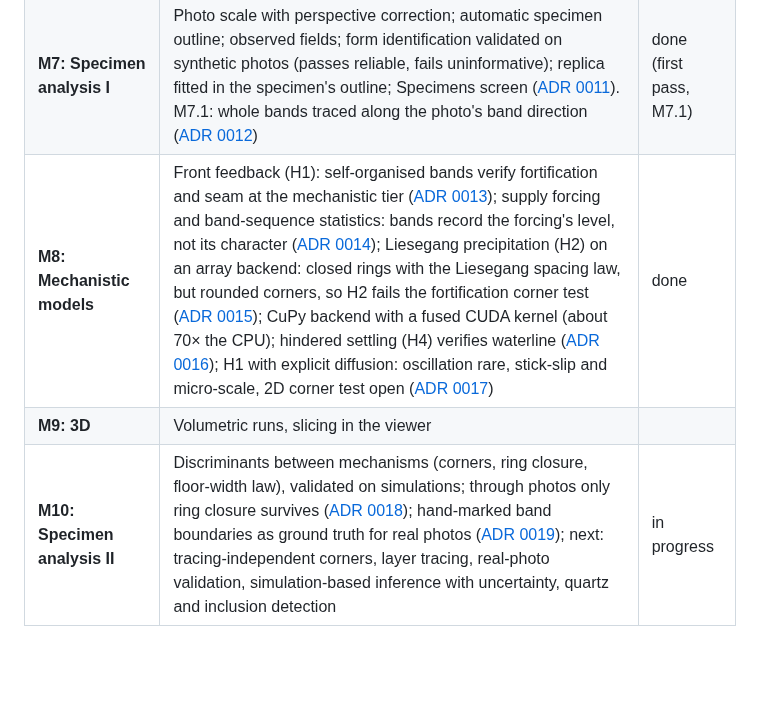
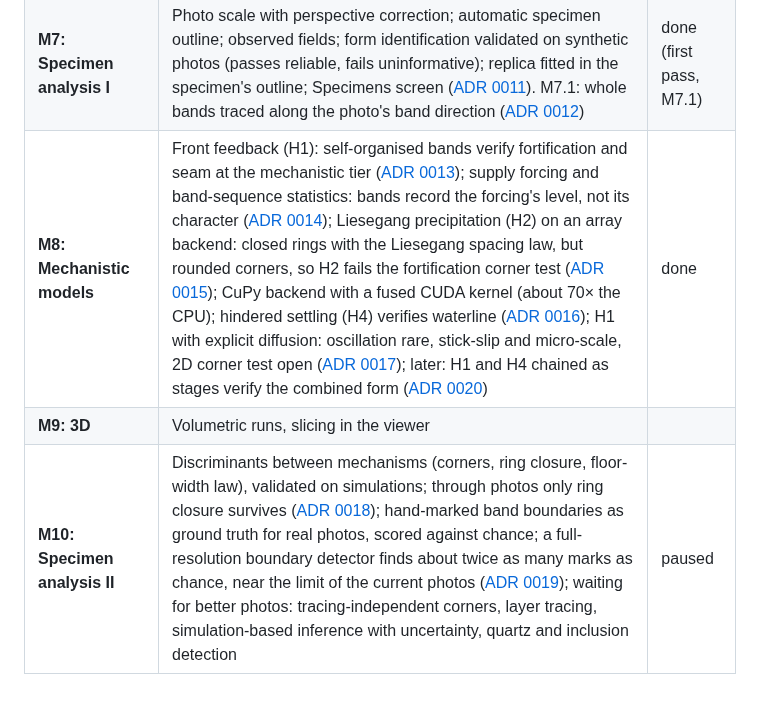
Before and after one commit to lbillings-pixel/agatesim, a Markdown page: docs/roadmap.md, the part around the change. GitHub-like rendering; blank space fills up the shorter version.

```diff
--- a/docs/roadmap.md
+++ b/docs/roadmap.md
@@ -12,6 +12,6 @@ Milestones end with a check-in: results, images, and the next decisions.
 | **M5: Dendrites** | Literature pass (two reviews and a dendrite study read in full or in part); multi-particle DLA inclusions on a world-scale lattice, enclosed by later chalcedony → moss; upward-biased growth → plume ([ADR 0009](adr/0009-branched-inclusions.md)) | done |
 | **M6: Optical renderer** | Literature pass (iris spacing; no shadow-agate optics found); thin-slab single-scattering renderer → shadow; micro-banding field and grating renderer → iris; live optical views ([ADR 0010](adr/0010-optical-renderer.md)) | done |
 | **M7: Specimen analysis I** | Photo scale with perspective correction; automatic specimen outline; observed fields; form identification validated on synthetic photos (passes reliable, fails uninformative); replica fitted in the specimen's outline; Specimens screen ([ADR 0011](adr/0011-specimen-analysis-first-pass.md)). M7.1: whole bands traced along the photo's band direction ([ADR 0012](adr/0012-band-tracing-along-the-band-direction.md)) | done (first pass, M7.1) |
-| **M8: Mechanistic models** | Front feedback (H1): self-organised bands verify fortification and seam at the mechanistic tier ([ADR 0013](adr/0013-mechanistic-front-feedback.md)); supply forcing and band-sequence statistics: bands record the forcing's level, not its character ([ADR 0014](adr/0014-band-sequences-as-records.md)); Liesegang precipitation (H2) on an array backend: closed rings with the Liesegang spacing law, but rounded corners, so H2 fails the fortification corner test ([ADR 0015](adr/0015-mechanistic-liesegang.md)); CuPy backend with a fused CUDA kernel (about 70× the CPU); hindered settling (H4) verifies waterline ([ADR 0016](adr/0016-mechanistic-settling.md)); H1 with explicit diffusion: oscillation rare, stick-slip and micro-scale, 2D corner test open ([ADR 0017](adr/0017-h1-without-the-boundary-layer.md)) | done |
+| **M8: Mechanistic models** | Front feedback (H1): self-organised bands verify fortification and seam at the mechanistic tier ([ADR 0013](adr/0013-mechanistic-front-feedback.md)); supply forcing and band-sequence statistics: bands record the forcing's level, not its character ([ADR 0014](adr/0014-band-sequences-as-records.md)); Liesegang precipitation (H2) on an array backend: closed rings with the Liesegang spacing law, but rounded corners, so H2 fails the fortification corner test ([ADR 0015](adr/0015-mechanistic-liesegang.md)); CuPy backend with a fused CUDA kernel (about 70× the CPU); hindered settling (H4) verifies waterline ([ADR 0016](adr/0016-mechanistic-settling.md)); H1 with explicit diffusion: oscillation rare, stick-slip and micro-scale, 2D corner test open ([ADR 0017](adr/0017-h1-without-the-boundary-layer.md)); later: H1 and H4 chained as stages verify the combined form ([ADR 0020](adr/0020-staged-mechanisms.md)) | done |
 | **M9: 3D** | Volumetric runs, slicing in the viewer | |
-| **M10: Specimen analysis II** | Discriminants between mechanisms (corners, ring closure, floor-width law), validated on simulations; through photos only ring closure survives ([ADR 0018](adr/0018-mechanism-discriminants.md)); hand-marked band boundaries as ground truth for real photos ([ADR 0019](adr/0019-hand-marked-ground-truth.md)); next: tracing-independent corners, layer tracing, real-photo validation, simulation-based inference with uncertainty, quartz and inclusion detection | in progress |
+| **M10: Specimen analysis II** | Discriminants between mechanisms (corners, ring closure, floor-width law), validated on simulations; through photos only ring closure survives ([ADR 0018](adr/0018-mechanism-discriminants.md)); hand-marked band boundaries as ground truth for real photos, scored against chance; a full-resolution boundary detector finds about twice as many marks as chance, near the limit of the current photos ([ADR 0019](adr/0019-hand-marked-ground-truth.md)); waiting for better photos: tracing-independent corners, layer tracing, simulation-based inference with uncertainty, quartz and inclusion detection | paused |
```
Also changed, not shown: README.md (+2 -2 lines), docs/adr/0020-staged-mechanisms.md (added, +62 -0 lines), docs/archetypes.md (+1 -1 lines), docs/images/mechanisms.png, 11 other files.
